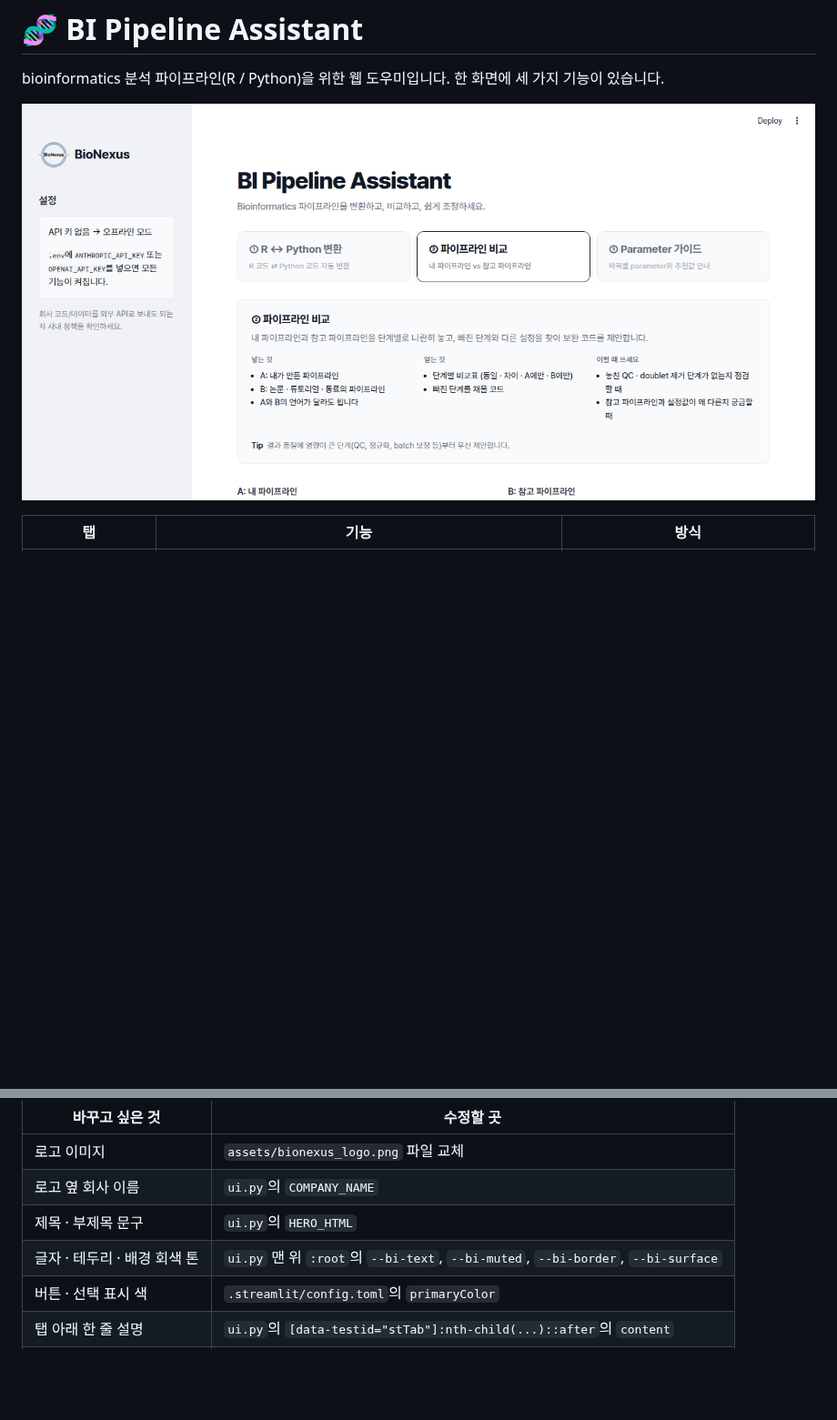
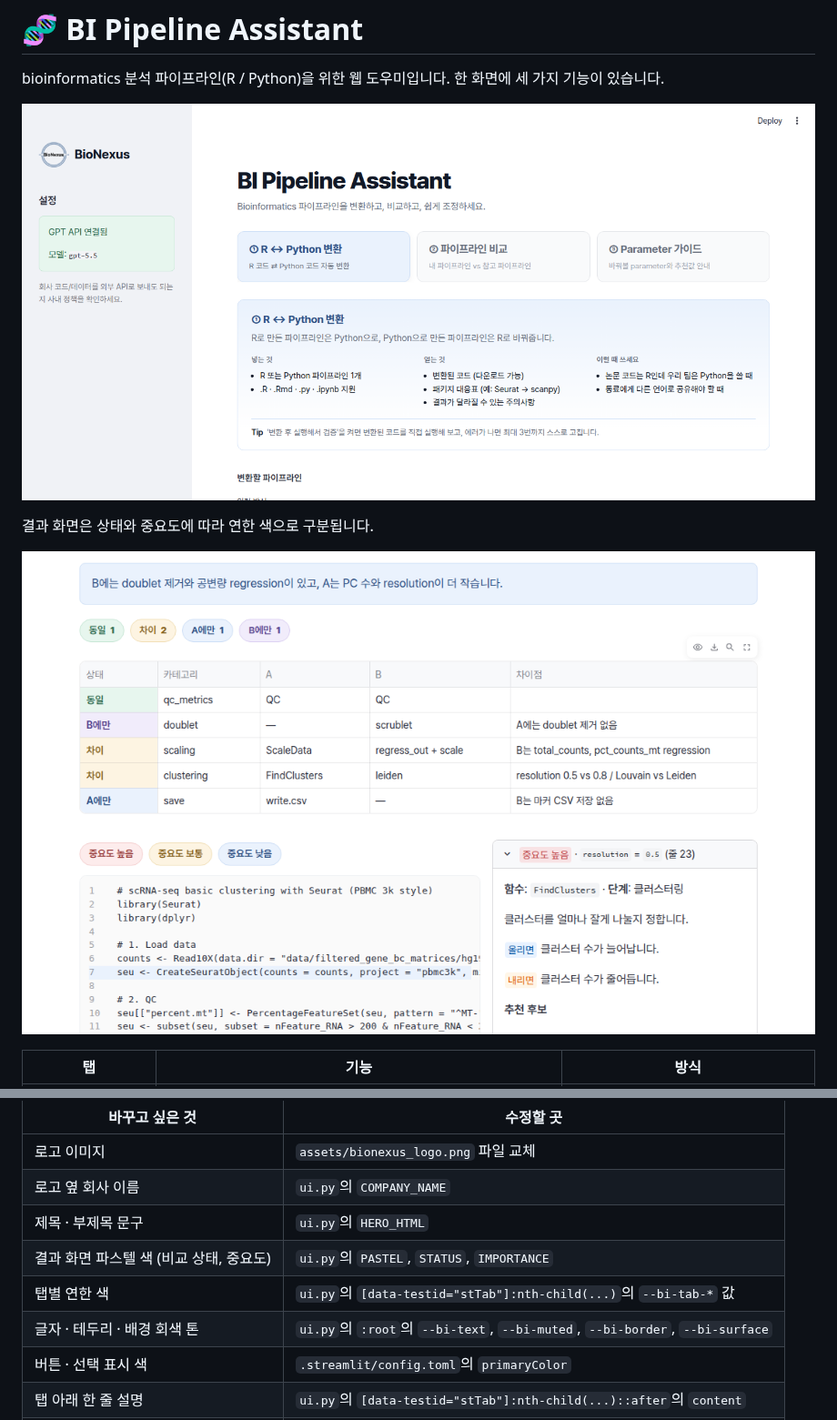
Before and after one commit to andrew010417/bi-pipeline-assistant, a Markdown page: README.md, 2 parts joined by grey strips. Shown at 91% size. Rendered like a GitHub page; pictures changed too: docs/results.png (added), docs/screenshot.png; blank space fills up the shorter version.

```diff
--- a/README.md
+++ b/README.md
@@ -3,6 +3,10 @@
 bioinformatics 분석 파이프라인(R / Python)을 위한 웹 도우미입니다. 한 화면에 세 가지 기능이 있습니다.
 
 ![화면](docs/screenshot.png)
+
+결과 화면은 상태와 중요도에 따라 연한 색으로 구분됩니다.
+
+![결과 화면](docs/results.png)
 
 | 탭 | 기능 | 방식 |
 |---|---|---|
@@ -152,7 +156,9 @@ git push gitlab HEAD             # 지금 브랜치를 GitLab에도 올림
 | 로고 이미지 | `assets/bionexus_logo.png` 파일 교체 |
 | 로고 옆 회사 이름 | `ui.py`의 `COMPANY_NAME` |
 | 제목 · 부제목 문구 | `ui.py`의 `HERO_HTML` |
-| 글자 · 테두리 · 배경 회색 톤 | `ui.py` 맨 위 `:root`의 `--bi-text`, `--bi-muted`, `--bi-border`, `--bi-surface` |
+| 결과 화면 파스텔 색 (비교 상태, 중요도) | `ui.py`의 `PASTEL`, `STATUS`, `IMPORTANCE` |
+| 탭별 연한 색 | `ui.py`의 `[data-testid="stTab"]:nth-child(...)`의 `--bi-tab-*` 값 |
+| 글자 · 테두리 · 배경 회색 톤 | `ui.py`의 `:root`의 `--bi-text`, `--bi-muted`, `--bi-border`, `--bi-surface` |
 | 버튼 · 선택 표시 색 | `.streamlit/config.toml`의 `primaryColor` |
 | 탭 아래 한 줄 설명 | `ui.py`의 `[data-testid="stTab"]:nth-child(...)::after`의 `content` |
 | 각 탭 상단 상세 설명 | `ui.py`의 `FEATURE_INTROS` |
```
Also changed, not shown: 2 other files.
